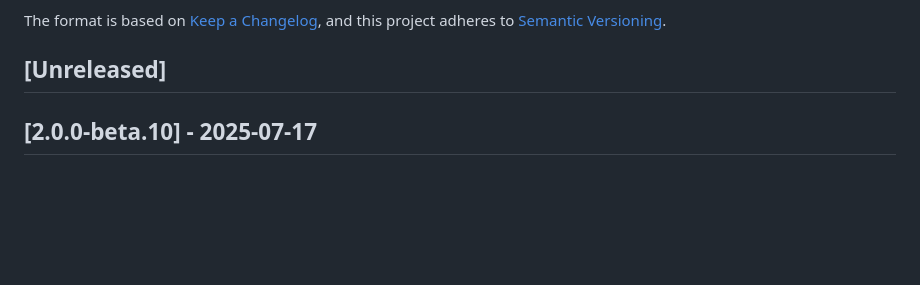
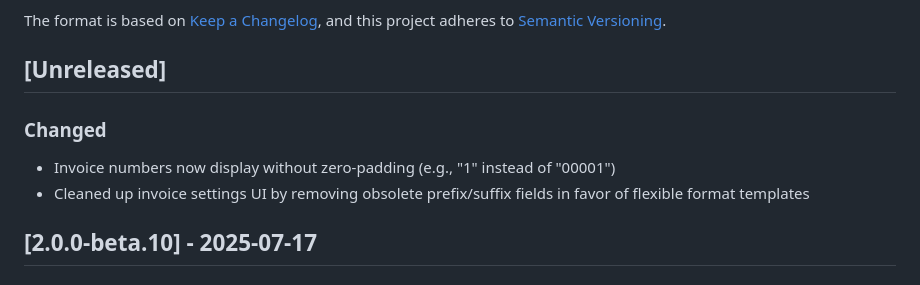
Before and after one commit to madisvain/upcount, a Markdown page: CHANGELOG.md, the part around the change. Rendered like a GitHub page; blank space fills up the shorter version.

Commit message:
Update changelog with unreleased changes
- Add invoice number padding removal
- Add invoice settings UI cleanup

🤖 Generated with [Claude Code](https://claude.ai/code)

Co-Authored-By: Claude <noreply@anthropic.com>

```diff
--- a/CHANGELOG.md
+++ b/CHANGELOG.md
@@ -6,6 +6,10 @@ The format is based on [Keep a Changelog](https://keepachangelog.com/en/1.0.0/),
 and this project adheres to [Semantic Versioning](https://semver.org/spec/v2.0.0.html).
 
 ## [Unreleased]
+
+### Changed
+- Invoice numbers now display without zero-padding (e.g., "1" instead of "00001")
+- Cleaned up invoice settings UI by removing obsolete prefix/suffix fields in favor of flexible format templates
 
 ## [2.0.0-beta.10] - 2025-07-17
 
```
